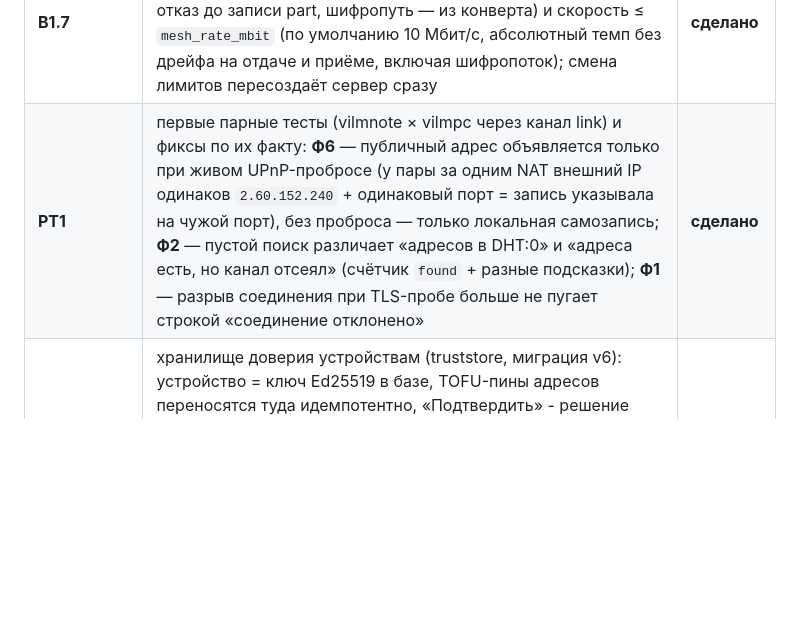
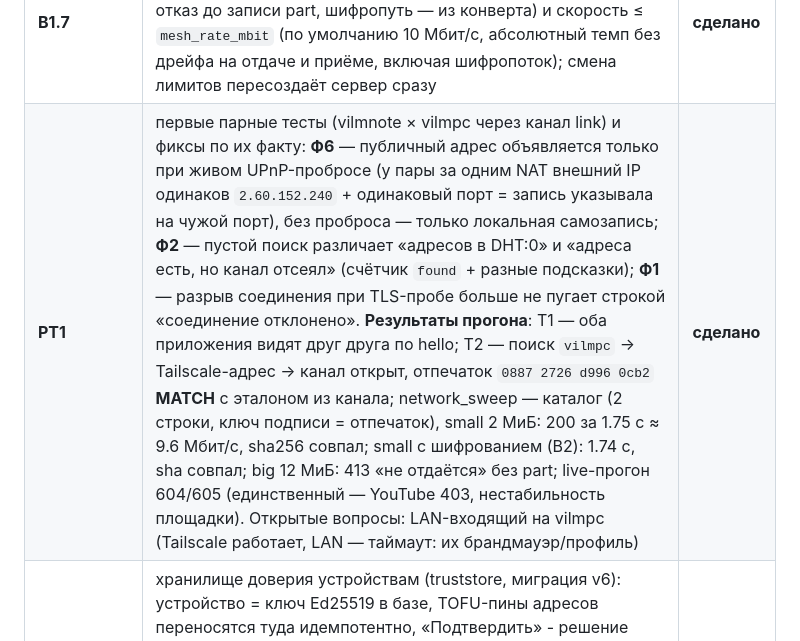
Before and after one commit to vilminessa/Omnistash, a Markdown page: README.md, the part around the change. Drawn GitHub-style; blank space fills up the shorter version.

Commit message:
docs(pt1): результаты первых парных тестов в дорожной карте
PT1 дополнен фактами прогона пары vilmnote x vilmpc: T1 (hello обоих приложений), T2 (поиск vilmpc -> Tailscale -> канал, отпечаток MATCH), network_sweep (каталог+подпись, small 200/1.75с/9.6Мбит/sha, small-enc B2/sha, big 413 без part), live-прогон 604/605 (YouTube 403 - площадка). Открыт: LAN-входящий vilmpc.

```diff
--- a/README.md
+++ b/README.md
@@ -820,7 +820,7 @@ Register-ScheduledTask -TaskName "Omnistash Sync" `
 | **B1.5** | диагностика «не находит» на живой паре машин: приём multicast-приветствий на фикс. порту 38575 (был слушан свой mesh-порт — LAN-обнаружение мертво; тест hello теперь ловит регрессию, а не скипается), двойная самозапись «LAN + внешний», `mesh_peers` как постоянные контакты таблицы (ping), смена ника без потерь (гонка фонового объявления), UPnP повторяет попытку каждые 5 мин (лог только при смене причины), строка диагностики в диалоге (узлы/IP/UPnP/объявленный ник/LAN-приветствия), `own` в конструкторе узла | **сделано** |
 | **B1.6** | второй круг диагностики живой парой: значения отдаются стандартным компактом 6 байт (раньше 14 — свои же приёмники не парсили самозапись, прямой запрос возвращал пустоту), все LAN-контакты всегда в коротком списке опроса (держатель локальных адресов не выпадает), мгновенное переобъявление при смене DHCP-IP (.30→.31 замечено вживую), авто-правило брандмауэра при включении mesh (привязка к пути exe, готовая команда в журнале при отказе) | **сделано** |
 | **B1.7** | лимиты mesh-переноса с обеих сторон: размер ≤ `mesh_max_mb` (по умолчанию 10 МиБ; сервер — 413 без байта тела, клиент — отказ до записи part, шифропуть — из конверта) и скорость ≤ `mesh_rate_mbit` (по умолчанию 10 Мбит/с, абсолютный темп без дрейфа на отдаче и приёме, включая шифропоток); смена лимитов пересоздаёт сервер сразу | **сделано** |
-| **PT1** | первые парные тесты (vilmnote × vilmpc через канал link) и фиксы по их факту: **Ф6** — публичный адрес объявляется только при живом UPnP-пробросе (у пары за одним NAT внешний IP одинаков `2.60.152.240` + одинаковый порт = запись указывала на чужой порт), без проброса — только локальная самозапись; **Ф2** — пустой поиск различает «адресов в DHT:0» и «адреса есть, но канал отсеял» (счётчик `found` + разные подсказки); **Ф1** — разрыв соединения при TLS-пробе больше не пугает строкой «соединение отклонено» | **сделано** |
+| **PT1** | первые парные тесты (vilmnote × vilmpc через канал link) и фиксы по их факту: **Ф6** — публичный адрес объявляется только при живом UPnP-пробросе (у пары за одним NAT внешний IP одинаков `2.60.152.240` + одинаковый порт = запись указывала на чужой порт), без проброса — только локальная самозапись; **Ф2** — пустой поиск различает «адресов в DHT:0» и «адреса есть, но канал отсеял» (счётчик `found` + разные подсказки); **Ф1** — разрыв соединения при TLS-пробе больше не пугает строкой «соединение отклонено». **Результаты прогона**: T1 — оба приложения видят друг друга по hello; T2 — поиск `vilmpc` → Tailscale-адрес → канал открыт, отпечаток `0887 2726 d996 0cb2` **MATCH** с эталоном из канала; network_sweep — каталог (2 строки, ключ подписи = отпечаток), small 2 МиБ: 200 за 1.75 с ≈ 9.6 Мбит/с, sha256 совпал; small с шифрованием (B2): 1.74 с, sha совпал; big 12 МиБ: 413 «не отдаётся» без part; live-прогон 604/605 (единственный — YouTube 403, нестабильность площадки). Открытые вопросы: LAN-входящий на vilmpc (Tailscale работает, LAN — таймаут: их брандмауэр/профиль) | **сделано** |
 | **B0** | хранилище доверия устройствам (truststore, миграция v6): устройство = ключ Ed25519 в базе, TOFU-пины адресов переносятся туда идемпотентно, «Подтвердить» - решение человека после сверки отпечатка, **отзыв - жёсткий барьер** (манифесты и файлы ключа отсекаются при восстановлении, включая будущие; снятие возвращает в TOFU), «Забыть» снимает и пины ключа, список с именами и статусами в диалоге «Участники» | **сделано** |
 | **B3** | синхронизация индекса: подписанные каталоги участников (`GET /catalog`, снапшот со свежими проверенными строками), зеркало `mesh_catalog` с LWW **по версии строки самого узла** (шкалы разных ПК не сравниваются; снимок авторитетен - ушедшие строки убираются), поиск в зеркале и восстановление **только по своей строке** (правило «чужие метаданные не принимаются»), каталоги в диалоге «Участники» | **сделано** |
 | **B2** | шифрование переноса под ключ получателя (опция `mesh_encrypt`): файл режется на чанки 128 КБ, каждый шифруется ECDH(эфемерный ключ, X25519 получателя из его Ed25519-идентичности) → HKDF-SHA256 → ChaCha20-Poly1305 (индекс чанка в AAD - подмена порядка не проходит), конверт уходит заголовком, хеш расшифрованного считает mesh.fetch; обе дороги Ed25519→X25519 сверены тестами; дозапись шифропотока честно не поддерживается; фундамент ретранслятора (B5) | **сделано** |
```
